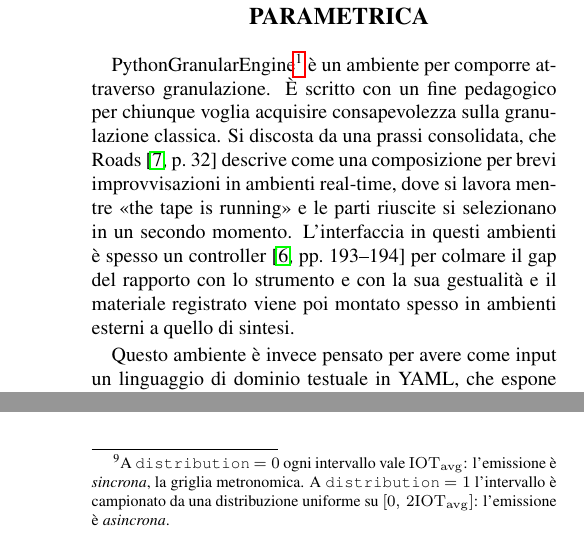
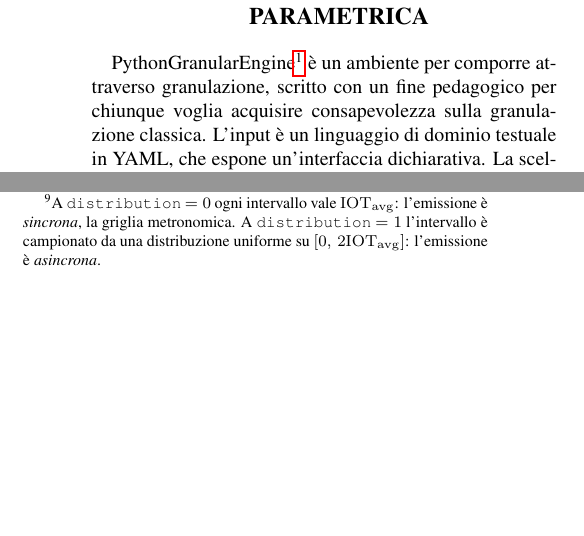
Before and after one commit to DMGiulioRomano/cim2026-granular-engine-paper, a LaTeX paper (paper/paper.tex, which reads paper/sections/20-architettura.tex): two parts of the columns of pages 2 and 4 of 7 before the commit and two parts of the columns of pages 2 and 3 of 7 after it, joined at a grey line, cut so that both start at the same text, the shorter picture padded with empty space. Compiled offline with pdfLaTeX.

Commit message:
docs(paper): apri sec:architettura su cio' che l'ambiente e', non su cio' da cui si discosta
Rimosso il confronto con la prassi improvvisativa real-time (Roads2021 p. 32,
"the tape is running") e la nota sul controller come interfaccia (Roads2001
pp. 193-194). Entrambi i revisori avevano colpito questo passaggio: per R1.M2
RT/DT e' proprieta' del motore e non della descrizione; per R2.3 la stessa
rappresentazione dichiarativa e la stessa analisi visiva potrebbero stare in
un sistema real-time, quindi il confronto non difende il contributo.

L'argomento sull'osservabilita' resta nell'introduzione, dove riguarda la
rappresentazione e non il motore. I due capoversi d'apertura diventano uno:
l'ambiente e la sua interfaccia dichiarativa nello stesso movimento, poi i tre
motivi della scelta. Roads2021 non e' piu' citato e sparisce dalla
bibliografia; Roads2001 resta (notaBande, sec:c-e). Paper a 7 pagine.

```diff
--- a/paper/sections/20-architettura.tex
+++ b/paper/sections/20-architettura.tex
@@ -54,21 +54,12 @@
 
 % ================================================================
 \section{Un ambiente per l'indagine parametrica}\label{sec:architettura}
-PythonGranularEngine\notaRepo\ è un ambiente
-per comporre attraverso granulazione.
-È scritto con un fine pedagogico per chiunque voglia acquisire consapevolezza
-sulla granulazione classica. Si discosta da una prassi
-consolidata, che Roads~\cite[p.~32]{Roads2021} descrive come una composizione per brevi
-improvvisazioni in ambienti real-time, dove si lavora mentre
-«the tape is running» e le parti riuscite si selezionano in un
-secondo momento. L'interfaccia in questi ambienti
-è spesso un controller~\cite[pp.~193--194]{Roads2001} per colmare il gap
-del rapporto con lo strumento e con la sua gestualità e il materiale registrato viene poi
-montato spesso in ambienti esterni a quello di sintesi.
-
-Questo ambiente è invece pensato per avere come input un linguaggio di dominio testuale in YAML, che espone
-un'interfaccia dichiarativa. La scelta è il risultato di un processo di ricerca personale
-di circa due anni attraverso altre esperienze\notaGamma.
+PythonGranularEngine\notaRepo\ è un ambiente per comporre attraverso
+granulazione, scritto con un fine pedagogico per chiunque voglia acquisire
+consapevolezza sulla granulazione classica. L'input è un linguaggio di dominio
+testuale in YAML, che espone un'interfaccia dichiarativa. La scelta è il
+risultato di un processo di ricerca personale di circa due anni attraverso
+altre esperienze\notaGamma.
 I motivi maggiori sono tre. Il primo è il versionamento — \emph{git}\notaGit\ come documentazione del processo,
 con la riproducibilità e la sostenibilità del processo compositivo che ne seguono — insieme alla possibilità di lavorare
 in dialogo con un modello linguistico\notaClaude, che può leggere e ragionare facilmente sull'input testuale e divenire una potenziale
```
